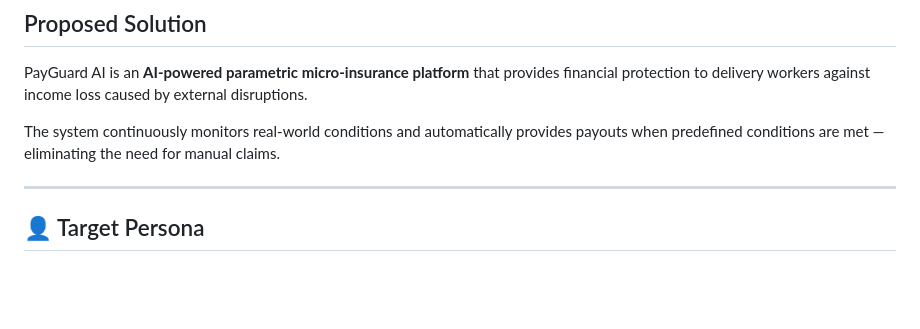
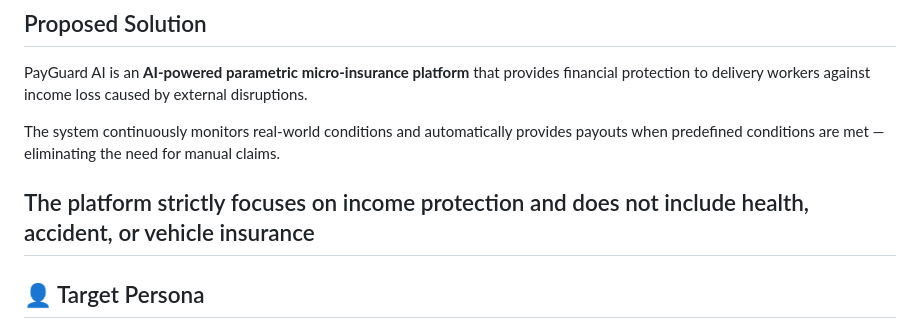
Before and after one commit to RajeshwariPothkam/AI-enabled-parametric-insurance-platform-, a Markdown page: README.md, the part around the change. GitHub-like rendering; blank space fills up the shorter version.

```diff
--- a/README.md
+++ b/README.md
@@ -19,6 +19,7 @@ PayGuard AI is an **AI-powered parametric micro-insurance platform** that provid
 
 The system continuously monitors real-world conditions and automatically provides payouts when predefined conditions are met — eliminating the need for manual claims.
 
+The platform strictly focuses on income protection and does not include health, accident, or vehicle insurance
 ---
 
 ## 👤 Target Persona
```
